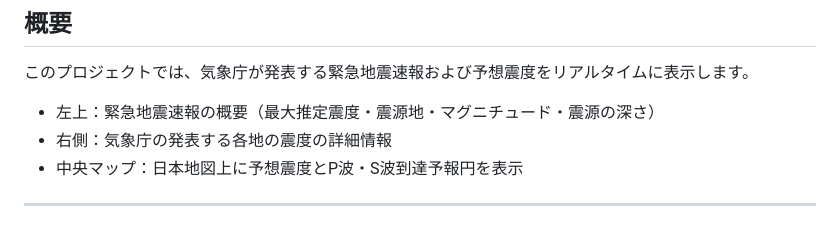
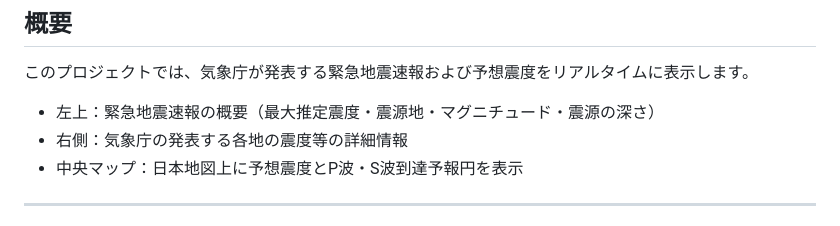
Before and after one commit to anesewo/yosousindo, a Markdown page: README.md, the part around the change. Rendered like a GitHub page.

```diff
--- a/README.md
+++ b/README.md
@@ -7,7 +7,7 @@
 このプロジェクトでは、気象庁が発表する緊急地震速報および予想震度をリアルタイムに表示します。
 
 - 左上：緊急地震速報の概要（最大推定震度・震源地・マグニチュード・震源の深さ）
-- 右側：気象庁の発表する各地の震度の詳細情報
+- 右側：気象庁の発表する各地の震度等の詳細情報
 - 中央マップ：日本地図上に予想震度とP波・S波到達予報円を表示
 
 ---
```
